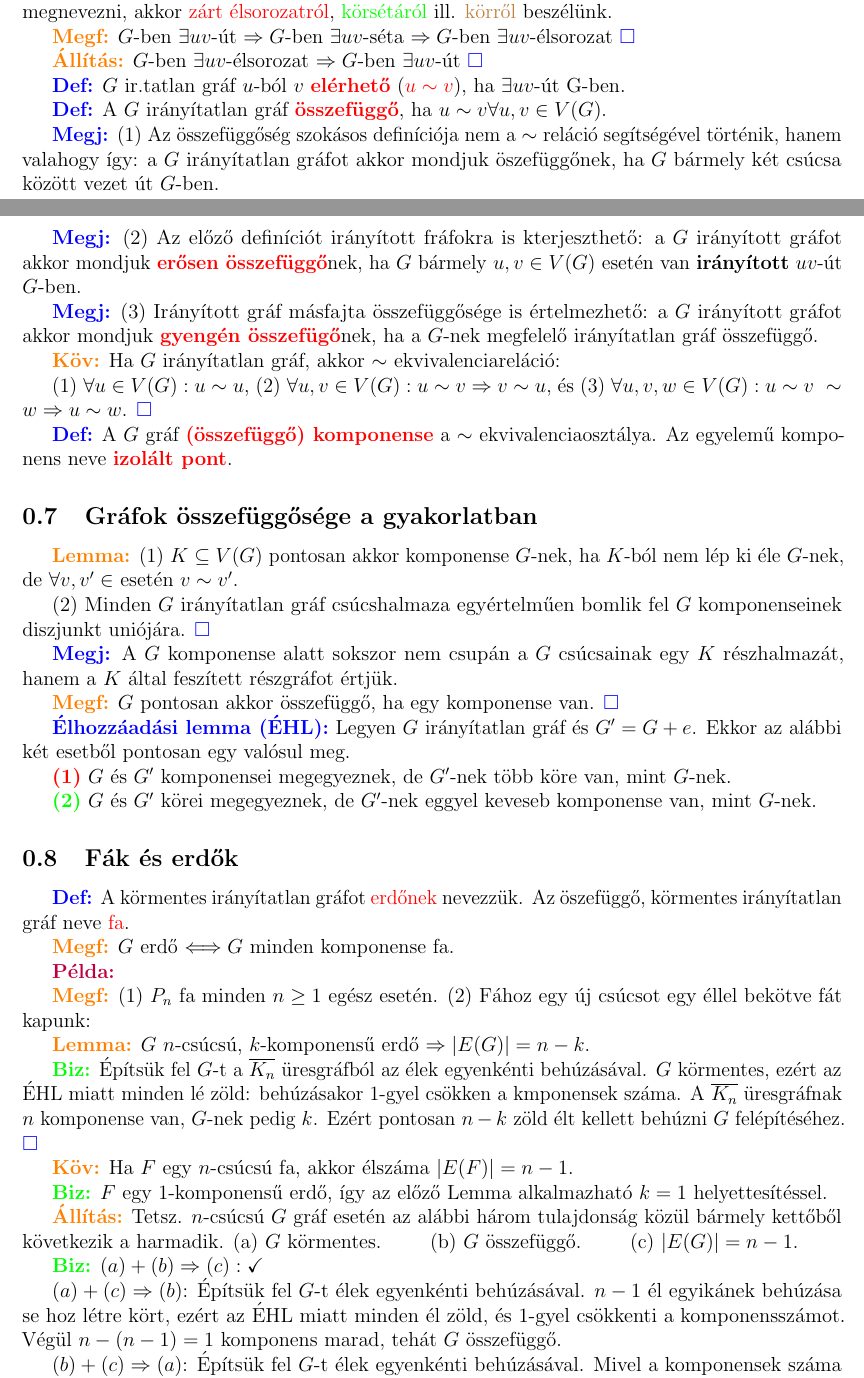
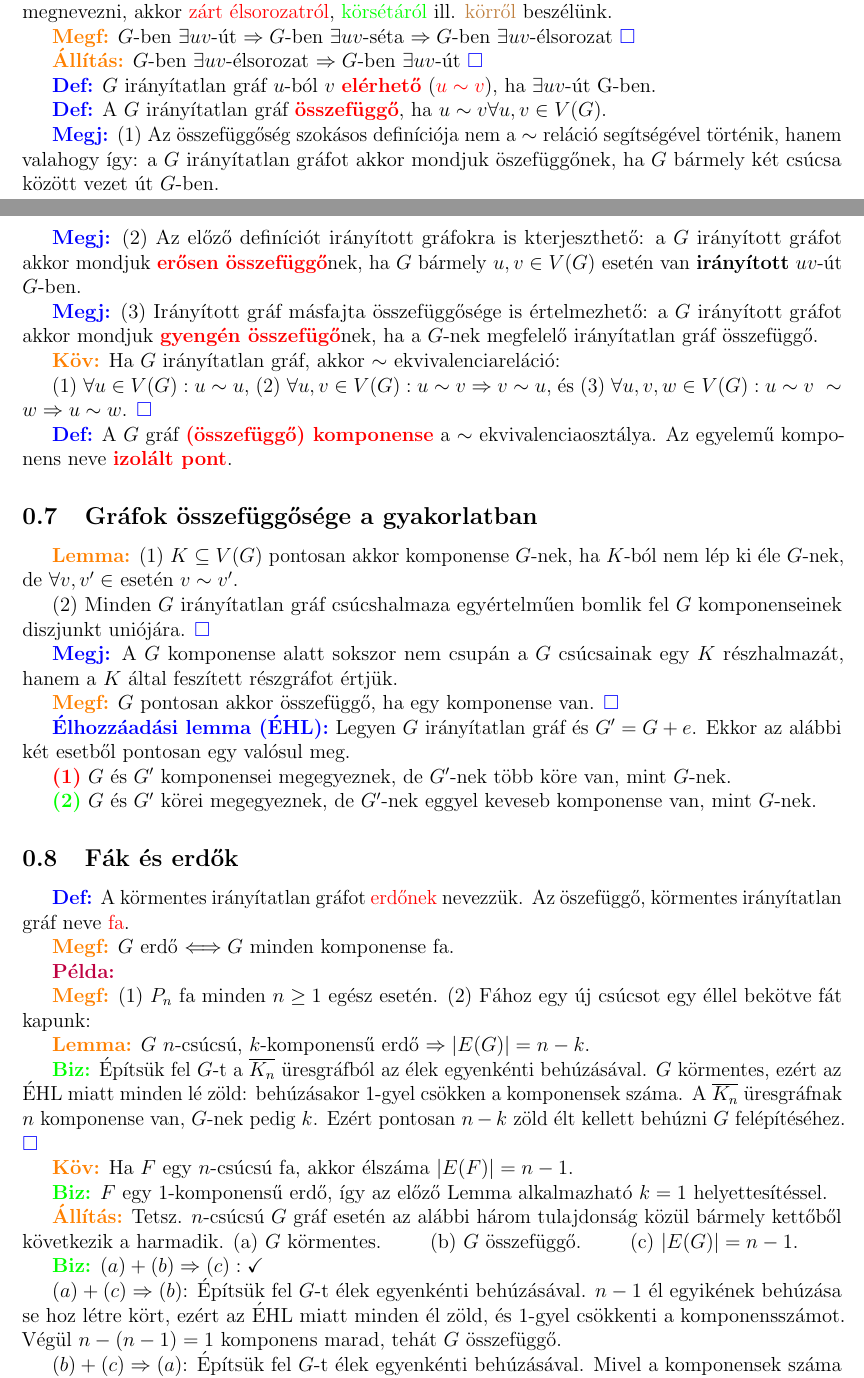
Before and after one commit to placeurtexthere/tex.1felev-szamitastudomany-alapjai, a LaTeX document (tex/teljes/sections/1/grafelmeletialapok.tex): two parts of pages 2 and 3 of 4, joined at a grey line, cut so that both start at the same text. Compiled offline with pdfLaTeX.

Commit message:
Updated existing files

```diff
--- a/tex/teljes/sections/1/grafelmeletialapok.tex
+++ b/tex/teljes/sections/1/grafelmeletialapok.tex
@@ -101,13 +101,13 @@
 
         \textcolor{orange}{\textbf{Állítás:}} $G$-ben $\exists uv$-élsorozat $\Rightarrow G$-ben $\exists uv$-út \textcolor{blue}{$\Box$}
 
-        \textcolor{blue}{\textbf{Def:}} $G$ ir.tatlan gráf $u$-ból $v$ \textcolor{red}{\textbf{elérhető}} (\textcolor{red}{\textbf{$u \sim v$}}), ha $\exists uv$-út G-ben.
+        \textcolor{blue}{\textbf{Def:}} $G$ irányítatlan gráf $u$-ból $v$ \textcolor{red}{\textbf{elérhető}} (\textcolor{red}{\textbf{$u \sim v$}}), ha $\exists uv$-út G-ben.
 
         \textcolor{blue}{\textbf{Def:}} A $G$ irányítatlan gráf \textcolor{red}{\textbf{összefüggő}}, ha $u \sim v \forall u,v \in V(G)$.
 
         \textcolor{blue}{\textbf{Megj:}} (1) Az összefüggőség szokásos definíciója nem a $\sim$ reláció segítségével történik, hanem valahogy így: a $G$ irányítatlan gráfot akkor mondjuk öszefüggőnek, ha $G$ bármely két csúcsa között vezet út $G$-ben.
 
-        \textcolor{blue}{\textbf{Megj:}} (2) Az előző definíciót irányított fráfokra is kterjeszthető: a $G$ irányított gráfot akkor mondjuk \textcolor{red}{\textbf{erősen összefüggő}}nek, ha $G$ bármely $u,v \in V(G) $ esetén van \textbf{irányított} $uv$-út $G$-ben.
+        \textcolor{blue}{\textbf{Megj:}} (2) Az előző definíciót irányított gráfokra is kterjeszthető: a $G$ irányított gráfot akkor mondjuk \textcolor{red}{\textbf{erősen összefüggő}}nek, ha $G$ bármely $u,v \in V(G) $ esetén van \textbf{irányított} $uv$-út $G$-ben.
 
         \textcolor{blue}{\textbf{Megj:}} (3) Irányított gráf másfajta összefüggősége is értelmezhető: a $G$ irányított gráfot akkor mondjuk \textcolor{red}{\textbf{gyengén összefügő}}nek, ha a $G$-nek megfelelő irányítatlan gráf összefüggő.
 
@@ -145,7 +145,7 @@
 
         \textcolor{orange}{\textbf{Lemma:}} $G$ $n$-csúcsú, $k$-komponensű erdő $\Rightarrow |E(G)| = n-k$.
 
-        \textcolor{green}{\textbf{Biz:}} Építsük fel $G$-t a $\overline{K_n}$ üresgráfból az élek egyenkénti behúzásával. $G$ körmentes, ezért az ÉHL miatt minden lé zöld: behúzásakor 1-gyel csökken a kmponensek száma. A $\overline{K_n}$ üresgráfnak $n$ komponense van, $G$-nek pedig $k$. Ezért pontosan $n-k$ zöld élt kellett behúzni $G$ felépítéséhez. \textcolor{blue}{$\Box$}
+        \textcolor{green}{\textbf{Biz:}} Építsük fel $G$-t a $\overline{K_n}$ üresgráfból az élek egyenkénti behúzásával. $G$ körmentes, ezért az ÉHL miatt minden lé zöld: behúzásakor 1-gyel csökken a komponensek száma. A $\overline{K_n}$ üresgráfnak $n$ komponense van, $G$-nek pedig $k$. Ezért pontosan $n-k$ zöld élt kellett behúzni $G$ felépítéséhez. \textcolor{blue}{$\Box$}
 
         \textcolor{orange}{\textbf{Köv:}} Ha $F$ egy $n$-csúcsú fa, akkor élszáma $|E(F)|=n-1$.
 
@@ -155,7 +155,7 @@
 
         \textcolor{green}{\textbf{Biz:}} $(a)+(b) \Rightarrow (c): \checkmark$
 
-        $(a)+(c)\Rightarrow (b)$: Építsük fel $G$-t élek egyenkénti behúzásával. $n-1$ él egyikánek behúzása se hoz létre kört, ezért az ÉHL miatt minden él zöld, és 1-gyel csökkenti a komponensszámot. Végül $n-(n-1)=1$ komponens marad, tehát $G$ összefüggő.
+        $(a)+(c)\Rightarrow (b)$: Építsük fel $G$-t élek egyenkénti behúzásával. $n-1$ él egyikének behúzása se hoz létre kört, ezért az ÉHL miatt minden él zöld, és 1-gyel csökkenti a komponensszámot. Végül $n-(n-1)=1$ komponens marad, tehát $G$ összefüggő.
 
         $(b)+(c) \Rightarrow (a)$: Építsük fel $G$-t élek egyenkénti behúzásával. Mivel a komponensek száma végül 1 lesz, ezért $n-1$ zöld élt kellett behúzni. (c) miatt $G$ összes éle zöld, piros éle nincs. Az ÉHL miatt $G$ körmentes. \textcolor{blue}{$\Box$}
 
```
Also changed, not shown: tex/teljes/sections/2/minktgffa.tex (+1 -1 lines), tex/teljes/sections/1/grafelmeletialapok.pdf, tex/teljes/sections/2/minktgffa.pdf, tex/teljes/szamtud.pdf, tex/teljes/szamtud.tex (line endings or trailing spaces), tex/teljes/sections/1/grafelmeletialapok.tex (4 more changed lines), 16 other files.
